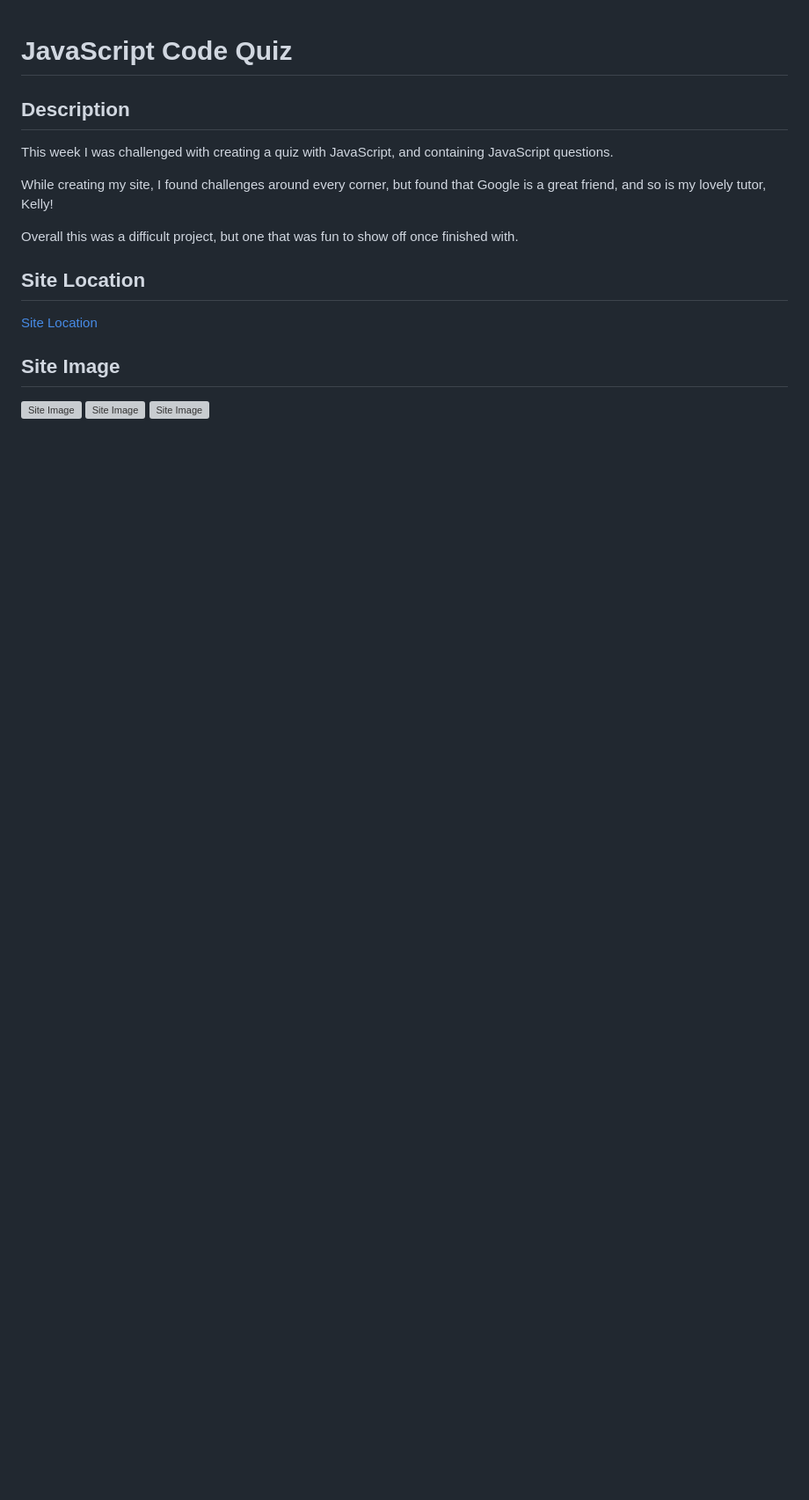
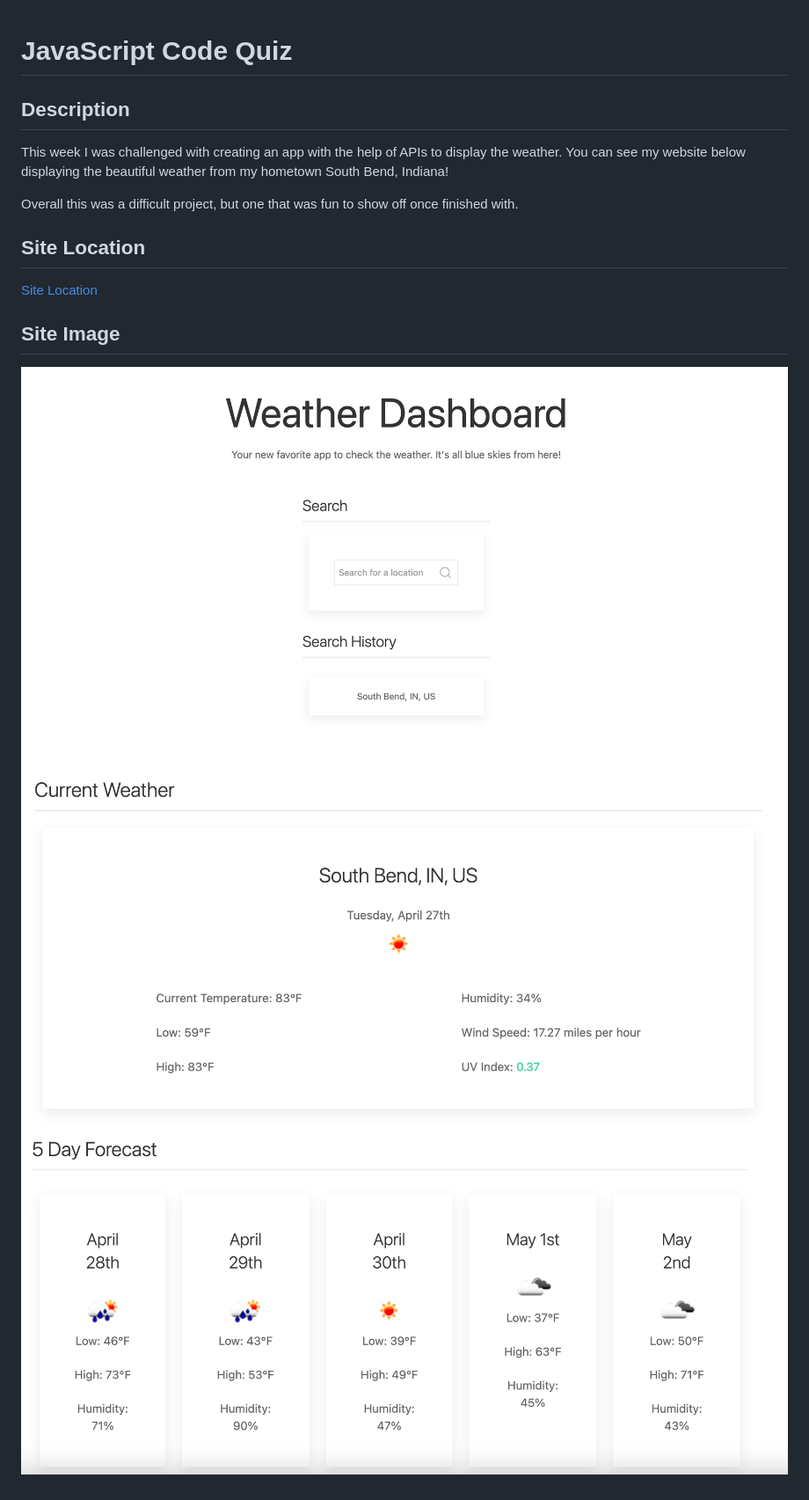
Before and after one commit to abbycav7/Weather-API-Challenge, a Markdown page: README.md, the part around the change. Shown: that part at 88% size. Rendered like a GitHub page; pictures changed too: assets/css/images/screenshot-1.png (added), assets/css/images/screenshot-2.png (added), assets/css/images/screenshot-3.png (added); blank space fills up the shorter version; grey boxes are pictures that could not be loaded.

Commit message:
tweaks on html

```diff
--- a/README.md
+++ b/README.md
@@ -2,9 +2,7 @@
 
 ## Description
 
-This week I was challenged with creating a quiz with JavaScript, and containing JavaScript questions.
-
-While creating my site, I found challenges around every corner, but found that Google is a great friend, and so is my lovely tutor, Kelly!
+This week I was challenged with creating an app with the help of APIs to display the weather. You can see my website below displaying the beautiful weather from my hometown South Bend, Indiana!
 
 Overall this was a difficult project, but one that was fun to show off once finished with.
 
@@ -13,6 +11,6 @@ Overall this was a difficult project, but one that was fun to show off once fini
 [Site Location](https://abbycav7.github.io/js-code-quiz/)
 
 ## Site Image
-![Site Image](./assets/css/images/screen-shot1.png)
-![Site Image](./assets/css/images/screen-shot2.png)
-![Site Image](./assets/css/images/screen-shot3.png)
+![Site Image](./assets/css/images/screenshot-1.png)
+![Site Image](./assets/css/images/screenshot-2.png)
+![Site Image](./assets/css/images/screenshot-3.png)
```
Also changed, not shown: 2 other files.
